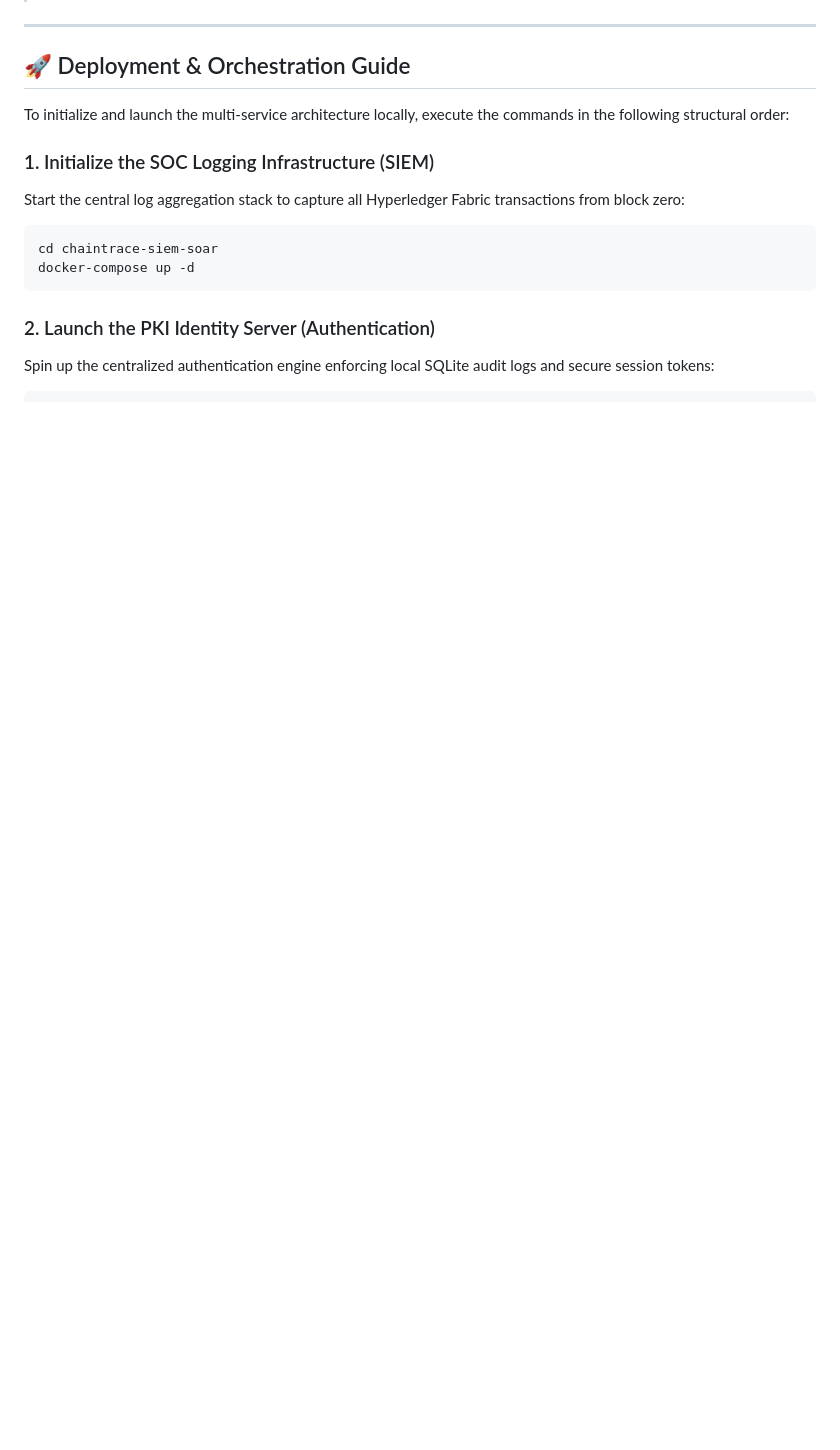
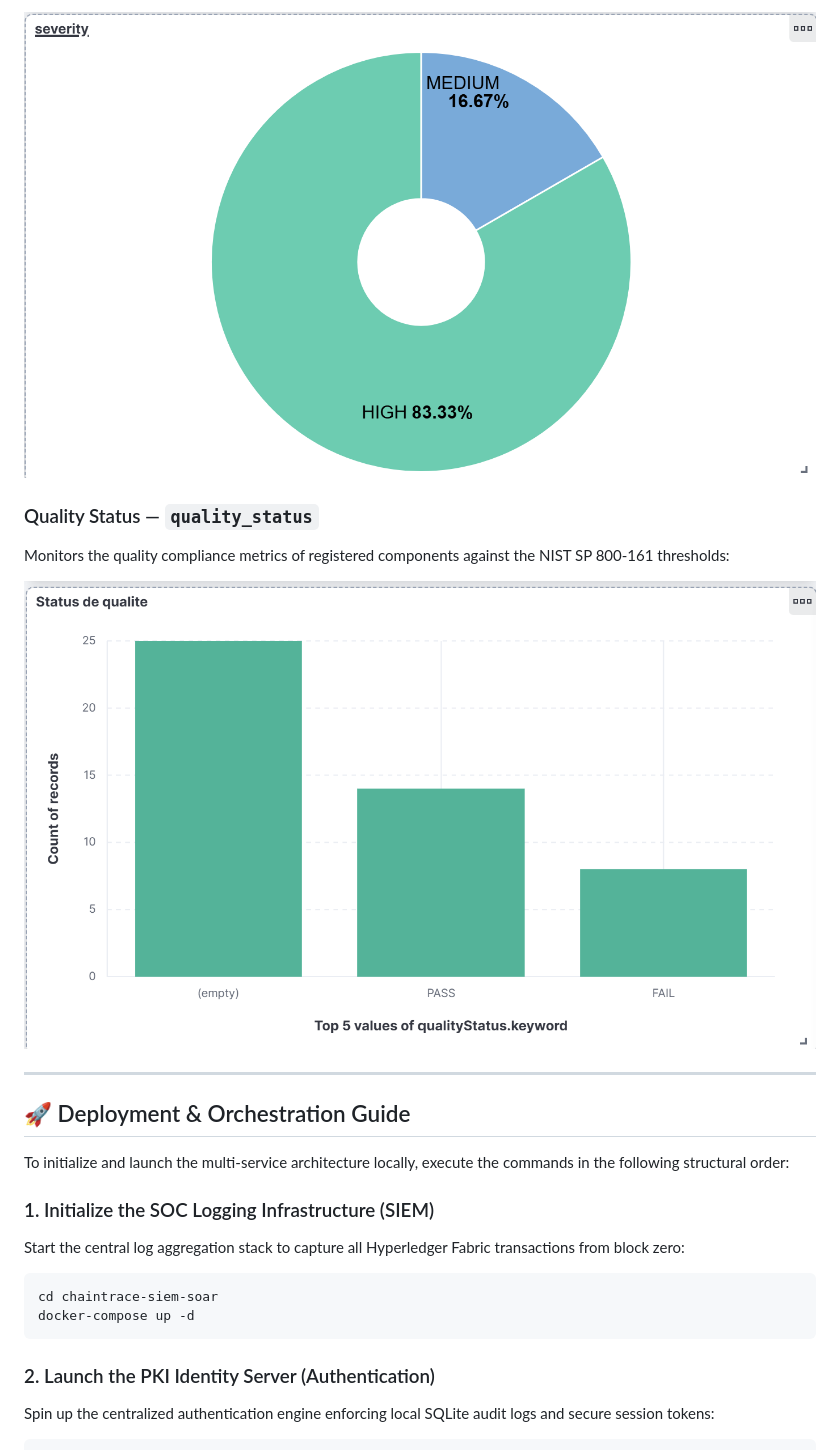
Before and after one commit to SALMA-Zrd/chaintrace-main-project, a Markdown page: README.md, the part around one of its changes. Rendered like a GitHub page; blank space fills up the shorter version.

```diff
--- a/README.md
+++ b/README.md
@@ -100,3 +128,11 @@ This centralized monorepo orchestrates the full DevSecOps stack:
+![Severity](severity.png)
+
+### Quality Status — `quality_status`
+
+Monitors the quality compliance metrics of registered components against the NIST SP 800-161 thresholds:
+
+![Quality Status](quality_status.png)
+
 ---
 
 ## 🚀 Deployment & Orchestration Guide
```
Also changed, not shown: other parts of README.md (+28 -0 lines).
